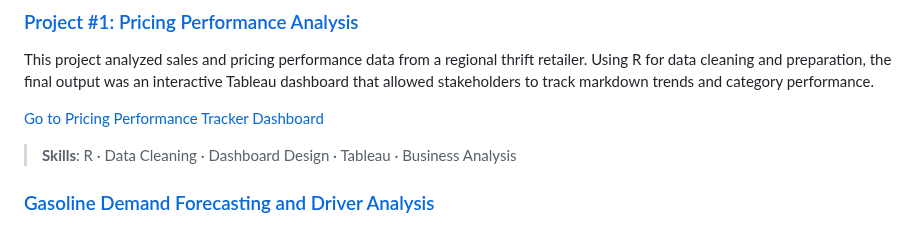
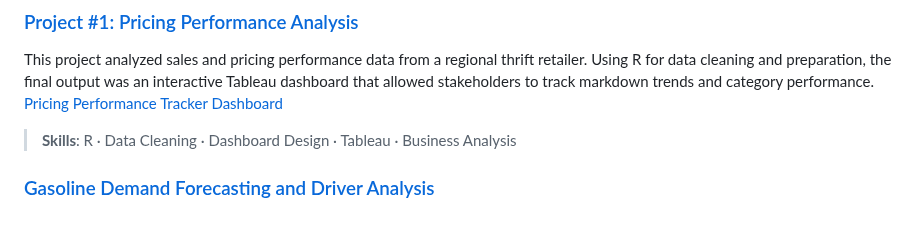
Before and after one commit to tracytle651/tracytle-portfolio, a Markdown page: README.md, the part around the change. GitHub-like rendering.

```diff
--- a/README.md
+++ b/README.md
@@ -25,8 +25,7 @@ In this section, you can find a brief summary of selected projects, organized in
 
 ### [Project #1: Pricing Performance Analysis](./pricing-performance-analysis)
 This project analyzed sales and pricing performance data from a regional thrift retailer. Using R for data cleaning and preparation, the final output was an interactive Tableau dashboard that allowed stakeholders to track markdown trends and category performance.
-
-[Go to Pricing Performance Tracker Dashboard](https://public.tableau.com/app/profile/thuong.le1526/viz/PricingPerformanceTracker/Dashboard)
+[Pricing Performance Tracker Dashboard](https://public.tableau.com/app/profile/thuong.le1526/viz/PricingPerformanceTracker/Dashboard)
 > **Skills**: R · Data Cleaning · Dashboard Design · Tableau · Business Analysis
 
 ### [Gasoline Demand Forecasting and Driver Analysis](./gasoline-demand-forecasting)
```
